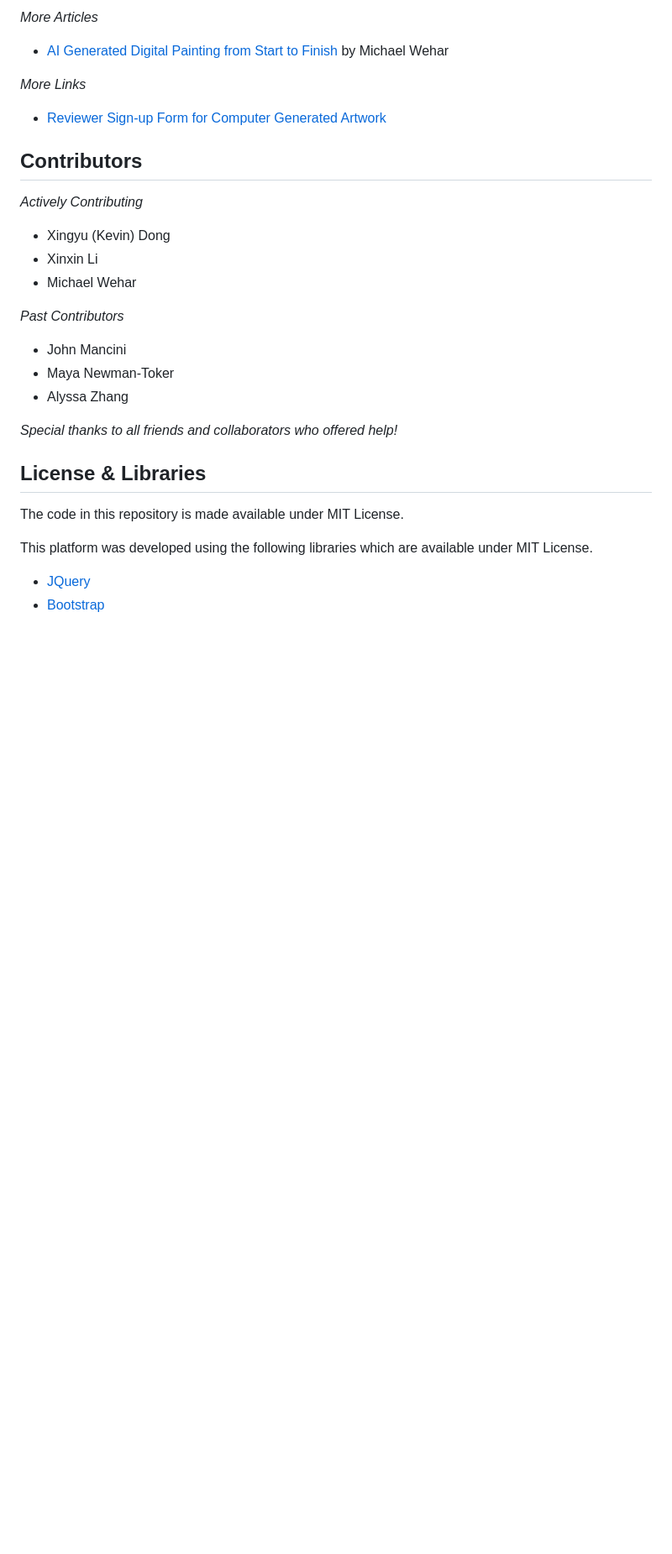
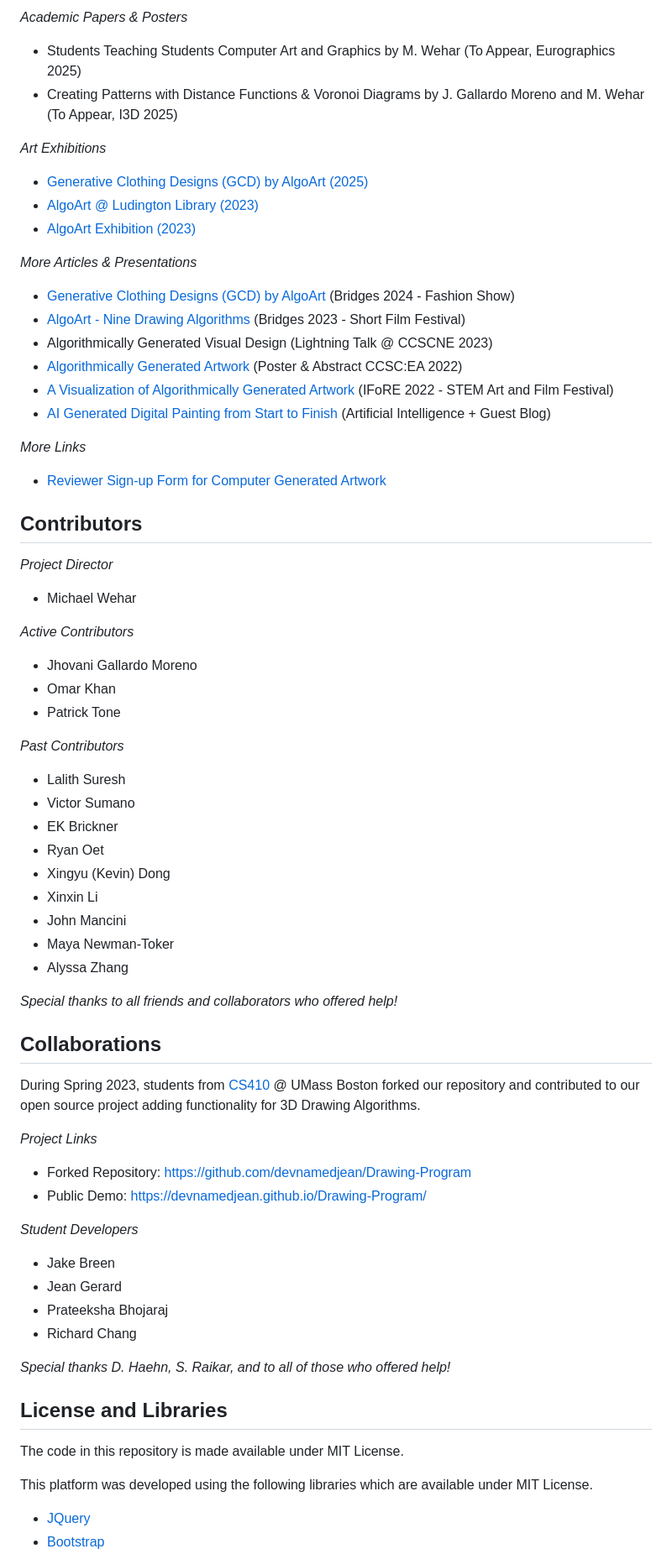
Before and after one commit to Algorithmically-Generated-Artwork/Drawing-Program, a Markdown page: README.md, the part around one of its changes. Shown at 84% size. Drawn GitHub-style; blank space fills up the shorter version.

```diff
--- a/README.md
+++ b/README.md
@@ -71,8 +78,24 @@ Blog Article: https://michaelwehar.wordpress.com/2022/07/23/algorithmically-gene
 
-*More Articles*
+*Academic Papers & Posters*
 
+- Students Teaching Students Computer Art and Graphics by M. Wehar (To Appear, Eurographics 2025)
+- Creating Patterns with Distance Functions & Voronoi Diagrams by J. Gallardo Moreno and M. Wehar (To Appear, I3D 2025)
+
+*Art Exhibitions*
+
+- [Generative Clothing Designs (GCD) by AlgoArt (2025)](https://aydelotte.swarthmore.edu/publications/generative-clothing-designs-gcd-by-algoart/)
+- [AlgoArt @ Ludington Library (2023)](https://www.imaginary.org/event/algoart-exhibit-ludington-library)
+- [AlgoArt Exhibition (2023)](https://aydelotte.swarthmore.edu/publications/algoart-exhibition-at-mccabe-library/)
+
+*More Articles & Presentations*
+
+- [Generative Clothing Designs (GCD) by AlgoArt](https://gallery.bridgesmathart.org/exhibitions/2024-bridges-conference-fashion-show/michael-wehar) (Bridges 2024 - Fashion Show)
+- [AlgoArt - Nine Drawing Algorithms](https://gallery.bridgesmathart.org/exhibitions/2023-bridges-conference-short-film-festival/michael-wehar) (Bridges 2023 - Short Film Festival)
+- Algorithmically Generated Visual Design (Lightning Talk @ CCSCNE 2023)
+- [Algorithmically Generated Artwork](https://dl.acm.org/doi/10.5555/3580523.3580581) (Poster & Abstract CCSC:EA 2022)
+- [A Visualization of Algorithmically Generated Artwork](https://www.youtube.com/watch?v=SGNbv__s0rI) (IFoRE 2022 - STEM Art and Film Festival)
+- [AI Generated Digital Painting from Start to Finish](https://www.aiplusinfo.com/blog/ai-generated-digital-painting-from-start-to-finish/) (Artificial Intelligence + Guest Blog)
 <!--- - [Algorithmically Generated Visual Art](https://alyssazhang.squarespace.com/work/algorithmically-generated-artwork) by Alyssa Zhang --->
-- [AI Generated Digital Painting from Start to Finish](https://www.aiplusinfo.com/blog/ai-generated-digital-painting-from-start-to-finish/) by Michael Wehar
 
 *More Links*
 
@@ -80,21 +103,48 @@ Blog Article: https://michaelwehar.wordpress.com/2022/07/23/algorithmically-gene
 
 ## Contributors
 
-*Actively Contributing*
+*Project Director*
+- Michael Wehar
 
-- Xingyu (Kevin) Dong
-- Xinxin Li
-- Michael Wehar
+*Active Contributors*
+
+- Jhovani Gallardo Moreno
+- Omar Khan
+- Patrick Tone
 
 *Past Contributors*
 
+- Lalith Suresh
+- Victor Sumano
+- EK Brickner
+- Ryan Oet
+- Xingyu (Kevin) Dong
+- Xinxin Li
 - John Mancini
 - Maya Newman-Toker
 - Alyssa Zhang
 
 *Special thanks to all friends and collaborators who offered help!*
 
-## License & Libraries
+## Collaborations
+
+During Spring 2023, students from [CS410](https://cs410.net) @ UMass Boston forked our repository and contributed to our open source project adding functionality for 3D Drawing Algorithms.
+
+*Project Links*
+
+- Forked Repository: https://github.com/devnamedjean/Drawing-Program
+- Public Demo: https://devnamedjean.github.io/Drawing-Program/
+
+*Student Developers*
+
+- Jake Breen
+- Jean Gerard
+- Prateeksha Bhojaraj
+- Richard Chang
+
+*Special thanks D. Haehn, S. Raikar, and to all of those who offered help!*
+
+## License and Libraries
 
 The code in this repository is made available under MIT License.
 
```
Also changed, not shown: other parts of README.md (+20 -12 lines).
